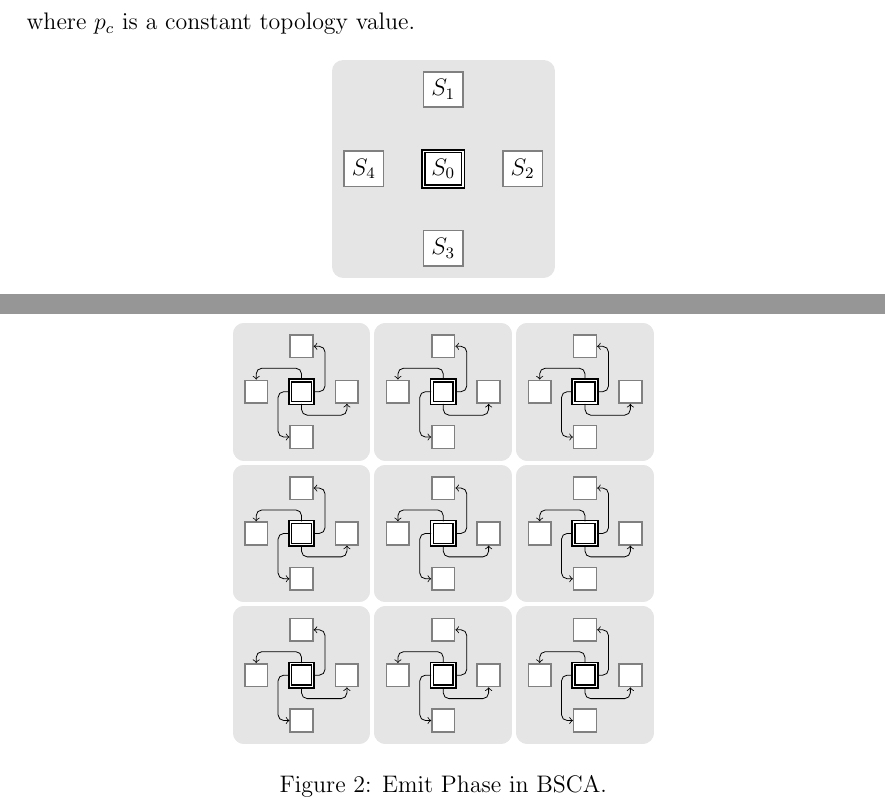
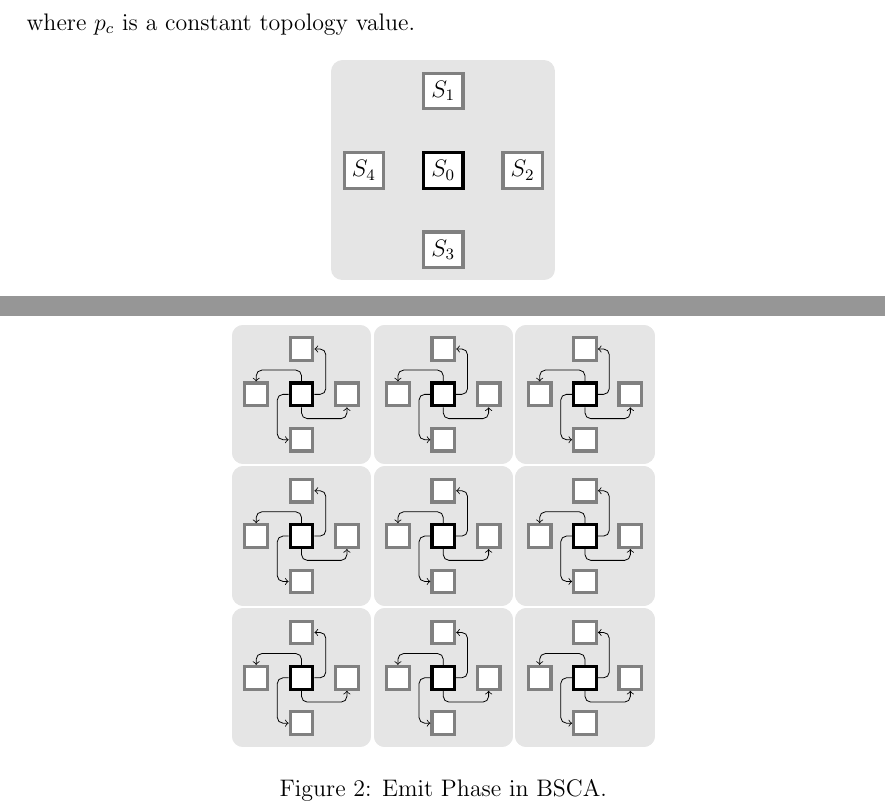
Before and after one commit to a5kin/artipixoids, a LaTeX document (docs/concept/artipixoids_concept.tex): two parts of pages 10 and 12 of 13, joined at a grey line, cut so that both start at the same text. Compiled offline with pdfLaTeX.

Commit message:
Experimenting with figures quality.

```diff
--- a/docs/concept/artipixoids_concept.tex
+++ b/docs/concept/artipixoids_concept.tex
@@ -251,8 +251,8 @@
     \begin{figure}[h]
       \centering
       \begin{tikzpicture}[node distance=1.4cm]
-        \tikzstyle{main}=[rectangle, thick, double, draw=black!100, fill=white!100, minimum size=4mm]
-        \tikzstyle{buffer}=[rectangle, thick, draw=black!50, fill=white!100, minimum size=4mm]
+        \tikzstyle{main}=[rectangle, ultra thick, draw=black!100, fill=white!100, minimum size=4mm]
+        \tikzstyle{buffer}=[rectangle, ultra thick, draw=black!50, fill=white!100, minimum size=4mm]
         \begin{scope}
           \node [main] (s0) {$S_0$};
           \node [buffer] (s1) [above of=s0] {$S_1$};
@@ -305,8 +305,8 @@
     \begin{figure}[H]
       \centering
       \begin{tikzpicture}[node distance=8mm]
-        \tikzstyle{main}=[rectangle, thick, double, draw=black!100, fill=white!100, minimum size=4mm]
-        \tikzstyle{buffer}=[rectangle, thick, draw=black!50, fill=white!100, minimum size=4mm]
+        \tikzstyle{main}=[rectangle, ultra thick, draw=black!100, fill=white!100, minimum size=4mm]
+        \tikzstyle{buffer}=[rectangle, ultra thick, draw=black!50, fill=white!100, minimum size=4mm]
         \pgfmathtruncatemacro{\gridsize}{2};
         \pgfmathtruncatemacro{\cellsize}{25};
         \foreach \x in {0, ..., \gridsize}
```
Also changed, not shown: docs/concept/artipixoids_concept.pdf.
